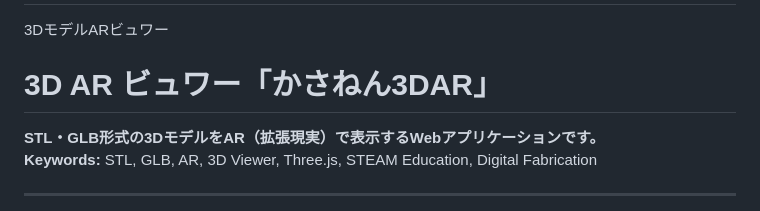
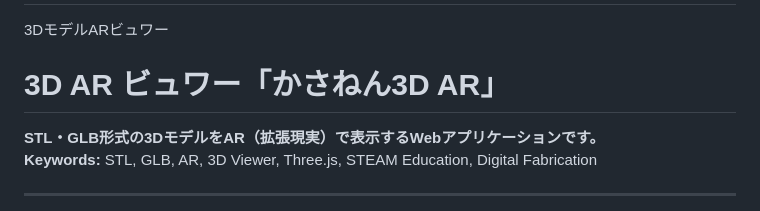
Before and after one commit to gijyutucom-byte/kasanen-3d-ar-v2, a Markdown page: README.md, the part around the change. Drawn GitHub-style.

```diff
--- a/README.md
+++ b/README.md
@@ -1,6 +1,6 @@
 # kasanen-3d-ar
 3DモデルARビュワー
-# 3D AR ビュワー「かさねん3DAR」
+# 3D AR ビュワー「かさねん3D AR」
 
 **STL・GLB形式の3DモデルをAR（拡張現実）で表示するWebアプリケーションです。**
 **Keywords:** STL, GLB, AR, 3D Viewer, Three.js, STEAM Education, Digital Fabrication
```
